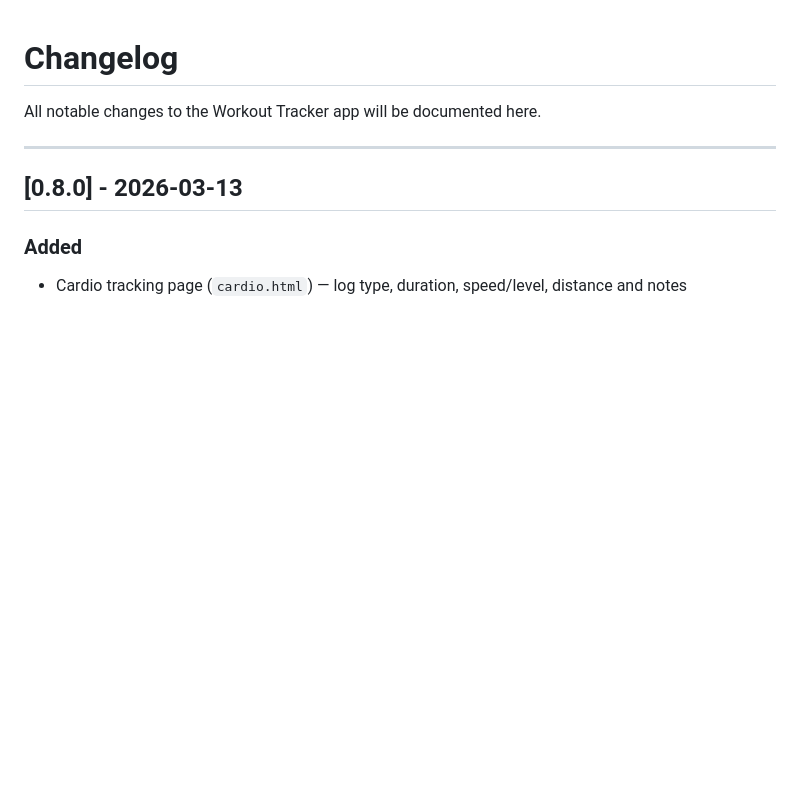
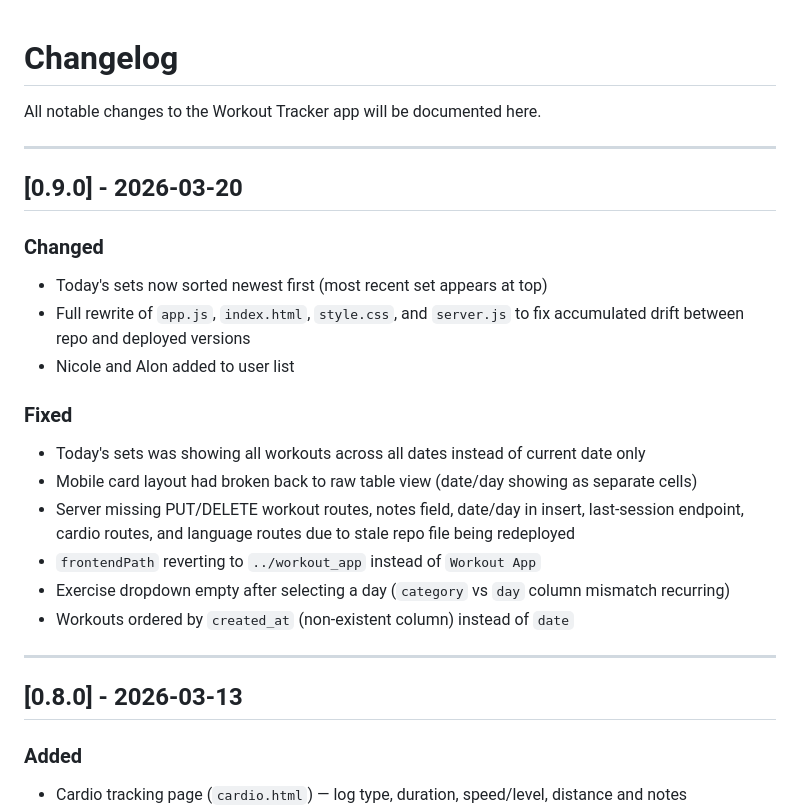
Before and after one commit to ethanglozman/workouts, a Markdown page: Workout_Backend/changelog.md, the part around the change. Rendered like a GitHub page; blank space fills up the shorter version.

```diff
--- a/Workout_Backend/changelog.md
+++ b/Workout_Backend/changelog.md
@@ -1,6 +1,22 @@
 # Changelog
 
 All notable changes to the Workout Tracker app will be documented here.
+
+---
+
+## [0.9.0] - 2026-03-20
+### Changed
+- Today's sets now sorted newest first (most recent set appears at top)
+- Full rewrite of `app.js`, `index.html`, `style.css`, and `server.js` to fix accumulated drift between repo and deployed versions
+- Nicole and Alon added to user list
+
+### Fixed
+- Today's sets was showing all workouts across all dates instead of current date only
+- Mobile card layout had broken back to raw table view (date/day showing as separate cells)
+- Server missing PUT/DELETE workout routes, notes field, date/day in insert, last-session endpoint, cardio routes, and language routes due to stale repo file being redeployed
+- `frontendPath` reverting to `../workout_app` instead of `Workout App`
+- Exercise dropdown empty after selecting a day (`category` vs `day` column mismatch recurring)
+- Workouts ordered by `created_at` (non-existent column) instead of `date`
 
 ---
 
```
